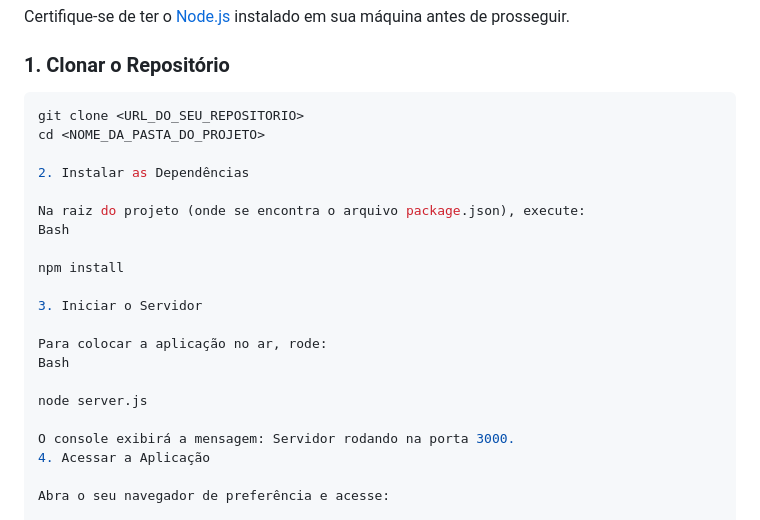
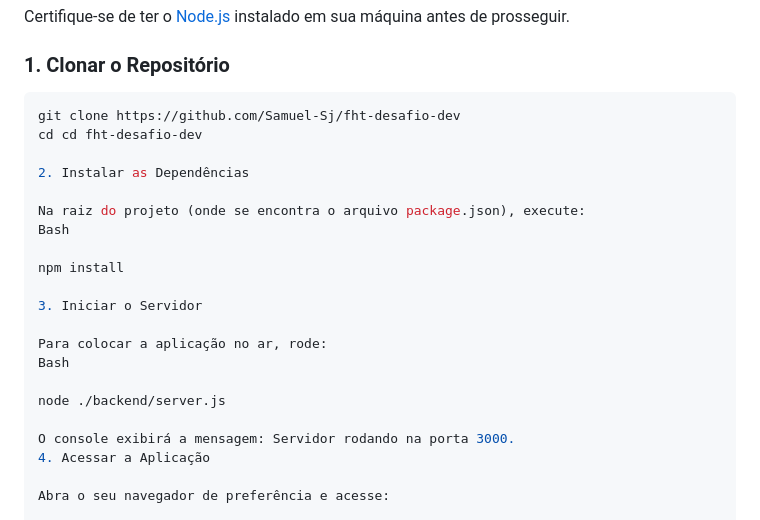
Before and after one commit to Samuel-Sj/fht-desafio-dev, a Markdown page: README.md, the part around the change. Rendered like a GitHub page.

Commit message:
Revise README with project details and bug resolution
Updated project description, technologies, and execution instructions in README.md. Added bug resolution section with original problem and applied solution details.

````diff
--- a/README.md
+++ b/README.md
@@ -19,8 +19,8 @@ Certifique-se de ter o [Node.js](https://nodejs.org/) instalado em sua máquina
 
 ### 1. Clonar o Repositório
 ```bash
-git clone <URL_DO_SEU_REPOSITORIO>
-cd <NOME_DA_PASTA_DO_PROJETO>
+git clone https://github.com/Samuel-Sj/fht-desafio-dev
+cd cd fht-desafio-dev
 
 2. Instalar as Dependências
 
@@ -34,7 +34,7 @@ npm install
 Para colocar a aplicação no ar, rode:
 Bash
 
-node server.js
+node ./backend/server.js
 
 O console exibirá a mensagem: Servidor rodando na porta 3000.
 4. Acessar a Aplicação
````
